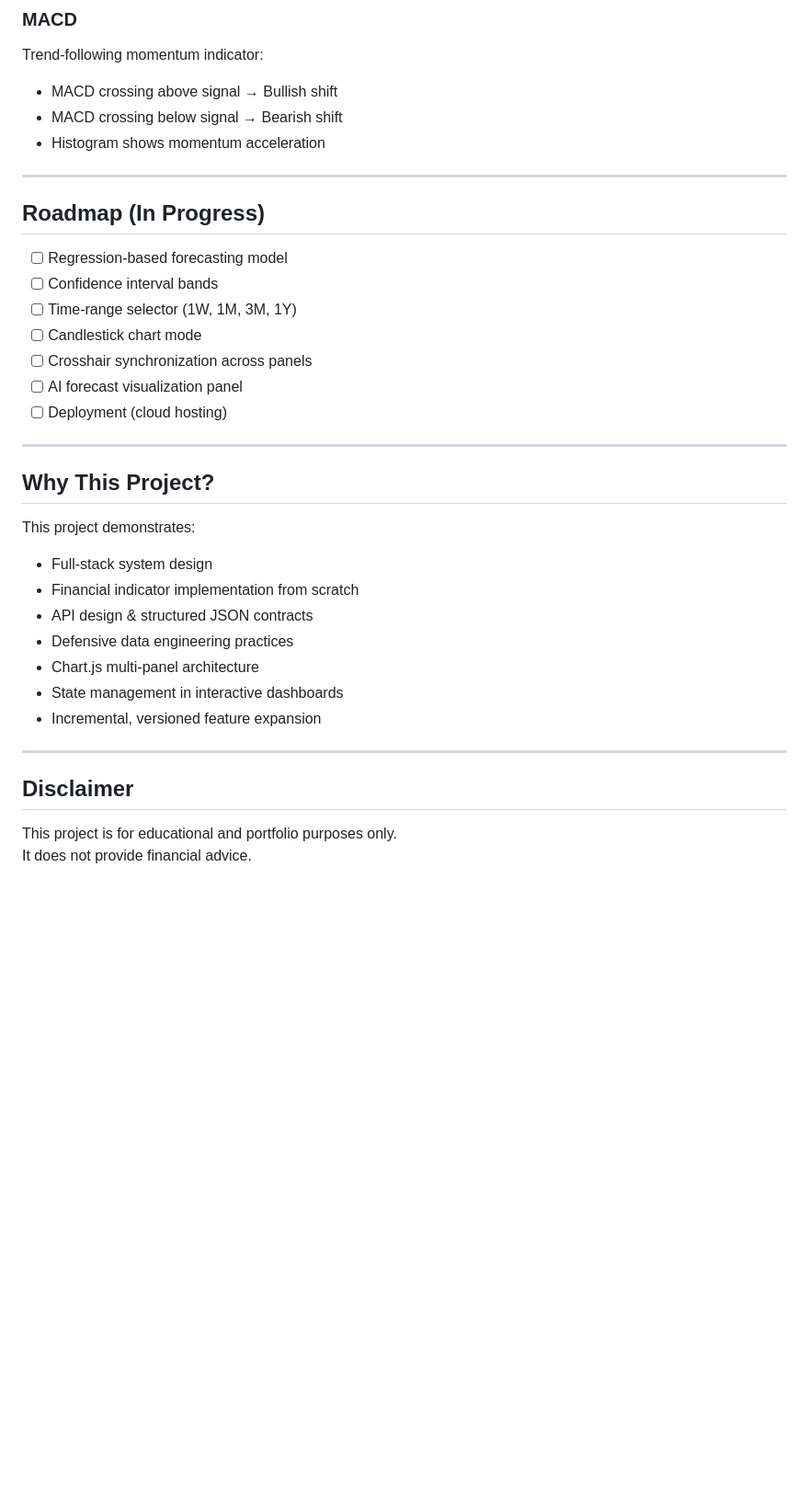
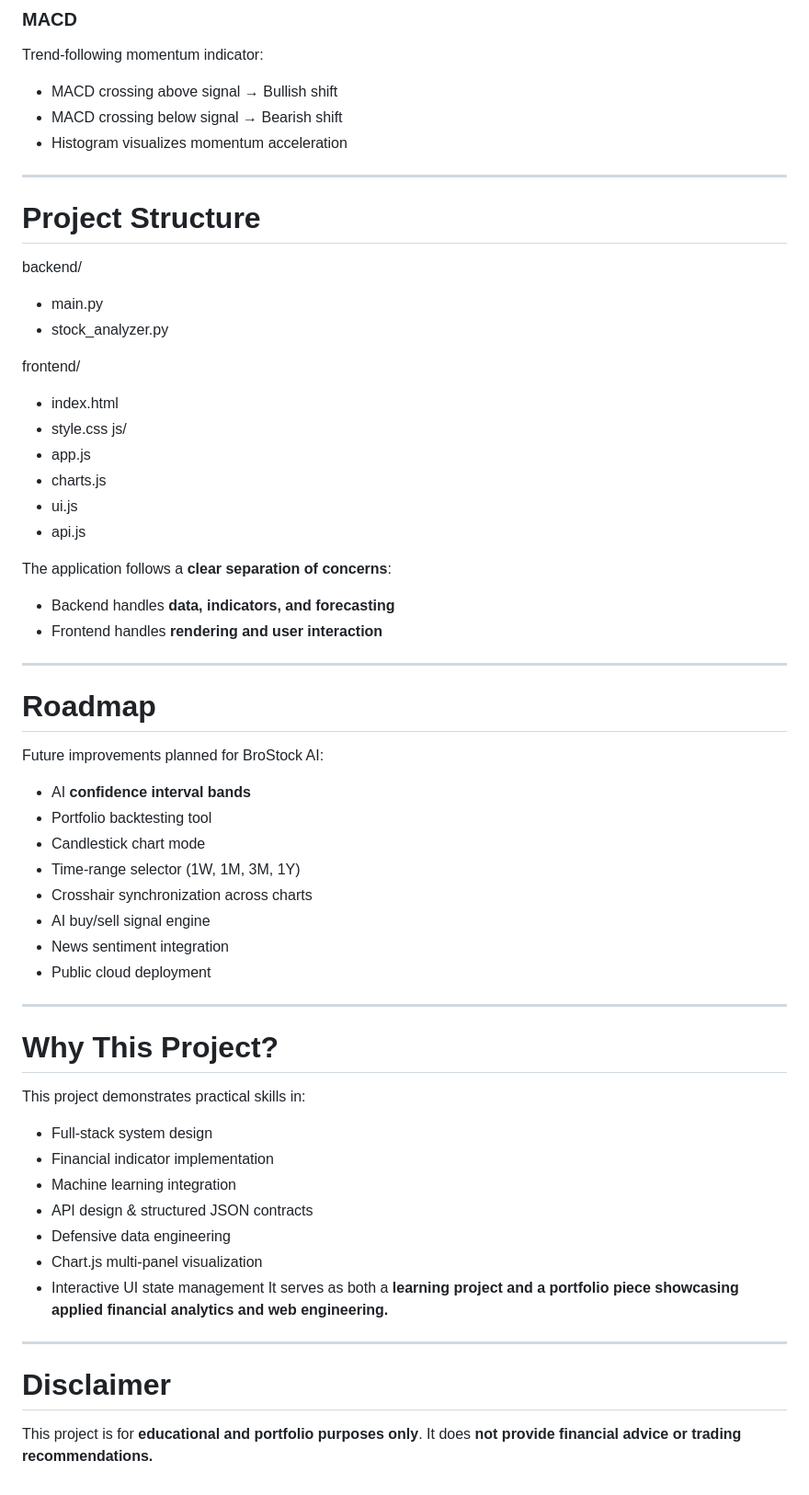
Before and after one commit to RDC4321/BroStock-AI, a Markdown page: README.md, the part around one of its changes. Shown at 92% size. Rendered like a GitHub page; blank space fills up the shorter version.

```diff
--- a/README.md
+++ b/README.md
@@ -99,36 +141,58 @@ Trend-following momentum indicator:
 - MACD crossing above signal → Bullish shift
 - MACD crossing below signal → Bearish shift
-- Histogram shows momentum acceleration
+- Histogram visualizes momentum acceleration
 
 ---
 
-## Roadmap (In Progress)
+# Project Structure
 
-- [ ] Regression-based forecasting model
-- [ ] Confidence interval bands
-- [ ] Time-range selector (1W, 1M, 3M, 1Y)
-- [ ] Candlestick chart mode
-- [ ] Crosshair synchronization across panels
-- [ ] AI forecast visualization panel
-- [ ] Deployment (cloud hosting)
+backend/
+* main.py
+* stock_analyzer.py
+
+frontend/
+* index.html
+* style.css
+js/
+* app.js
+* charts.js
+* ui.js
+* api.js
+
+The application follows a **clear separation of concerns**:
+- Backend handles **data, indicators, and forecasting**
+- Frontend handles **rendering and user interaction**
 
 ---
 
-## Why This Project?
+# Roadmap
 
-This project demonstrates:
-
-- Full-stack system design
-- Financial indicator implementation from scratch
-- API design & structured JSON contracts
-- Defensive data engineering practices
-- Chart.js multi-panel architecture
-- State management in interactive dashboards
-- Incremental, versioned feature expansion
+Future improvements planned for BroStock AI:
+- AI **confidence interval bands**
+- Portfolio backtesting tool
+- Candlestick chart mode
+- Time-range selector (1W, 1M, 3M, 1Y)
+- Crosshair synchronization across charts
+- AI buy/sell signal engine
+- News sentiment integration
+- Public cloud deployment
 
 ---
 
-## Disclaimer
+# Why This Project?
+This project demonstrates practical skills in:
 
-This project is for educational and portfolio purposes only.
-It does not provide financial advice.
+- Full-stack system design
+- Financial indicator implementation
+- Machine learning integration
+- API design & structured JSON contracts
+- Defensive data engineering
+- Chart.js multi-panel visualization
+- Interactive UI state management
+It serves as both a **learning project and a portfolio piece showcasing applied financial analytics and web engineering.**
+
+---
+
+# Disclaimer
+This project is for **educational and portfolio purposes only**.
+It does **not provide financial advice or trading recommendations.**
```
Also changed, not shown: other parts of README.md (+100 -58 lines).
